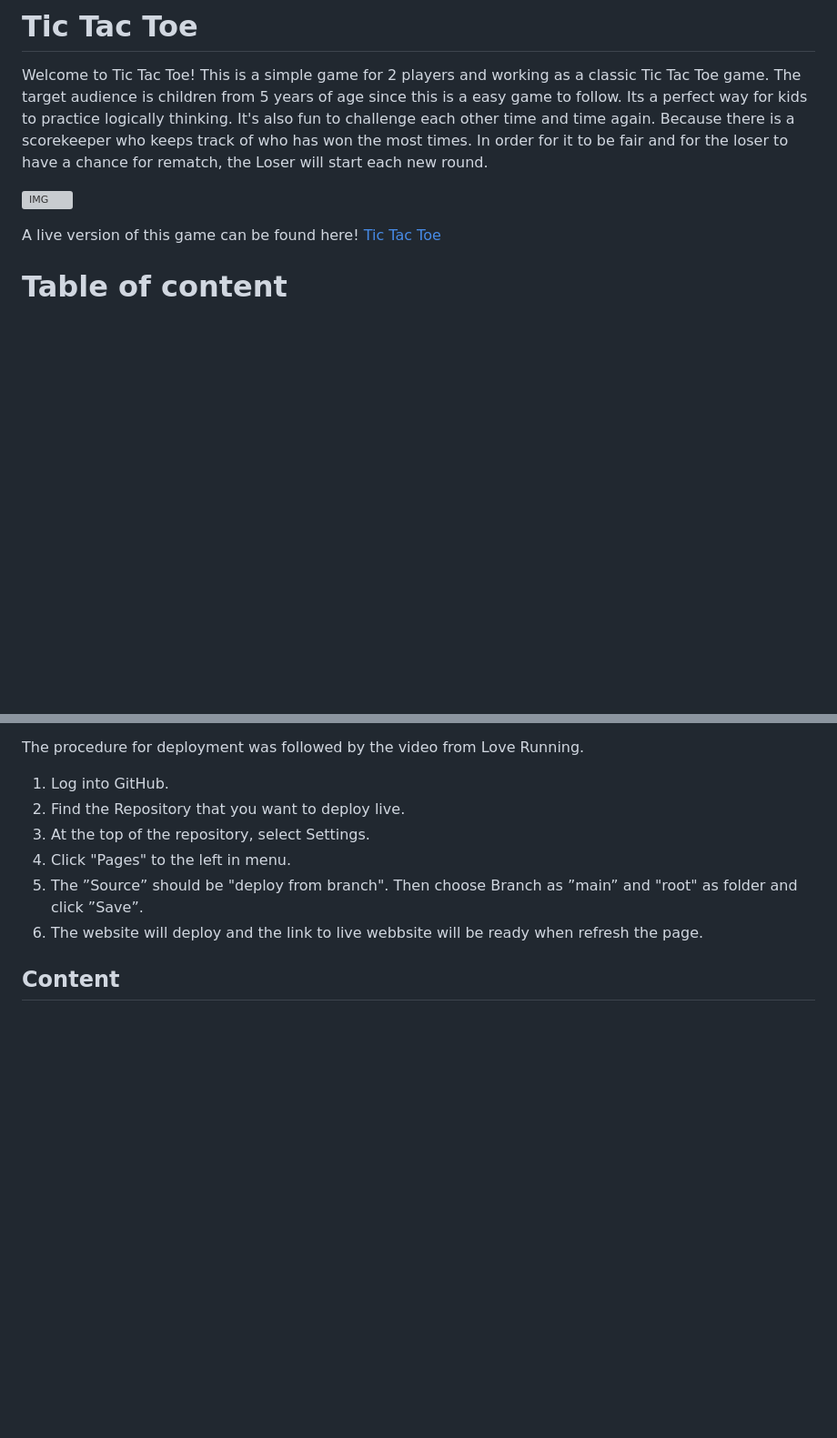
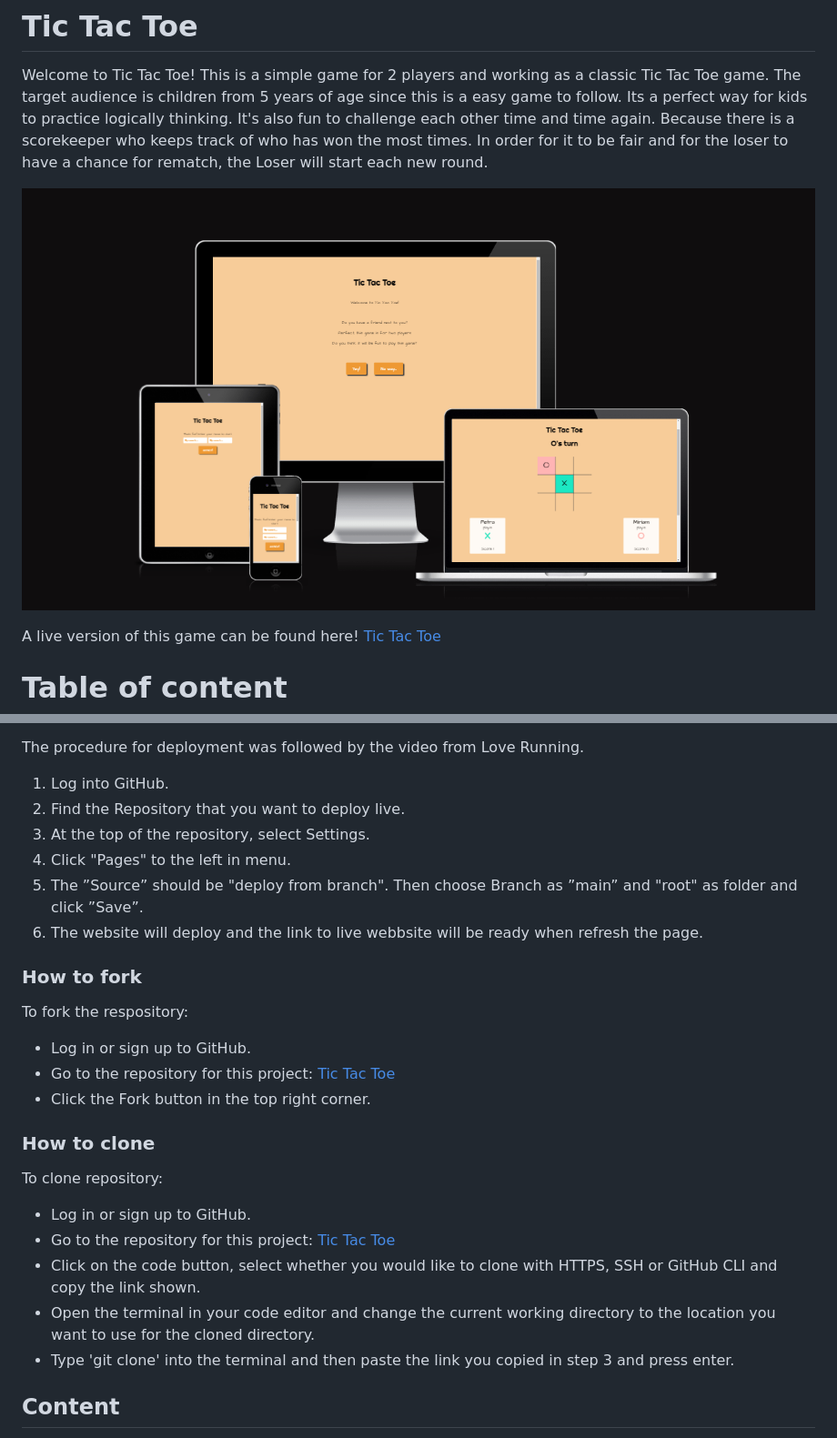
Before and after one commit to Myekman/tic_tac_toe, a Markdown page: README.md, 2 parts joined by grey strips. Shown: that part at 91% size. GitHub-like rendering; blank space fills up the shorter version; grey boxes are pictures that could not be loaded.

```diff
--- a/README.md
+++ b/README.md
@@ -2,7 +2,7 @@
 Welcome to Tic Tac Toe! This is a simple game for 2 players and working as a classic Tic Tac Toe game. The target audience is children from 5 years of age since this is a easy game to follow. Its a perfect way for kids to practice logically thinking.
 It's also fun to challenge each other time and time again. Because there is a scorekeeper who keeps track of who has won the most times. In order for it to be fair and for the loser to have a chance for rematch, the Loser will start each new round.
 
-![IMG]()
+![IMG](/assets/images/tictactoe_responsive.png)
 
 A live version of this game can be found here! [Tic Tac Toe](https://myekman.github.io/tic_tac_toe/)
 
@@ -130,6 +147,22 @@ The procedure for deployment was followed by the video from Love Running.
 5. The ”Source” should be "deploy from branch". Then choose Branch as ”main” and "root" as folder and click ”Save”.
 6. The website will deploy and the link to live webbsite will be ready when refresh the page.
 
+### How to fork
+
+To fork the respository:
+* Log in or sign up to GitHub.
+* Go to the repository for this project: [Tic Tac Toe]()
+* Click the Fork button in the top right corner.
+
+### How to clone
+
+To clone repository:
+* Log in or sign up to GitHub.
+*  Go to the repository for this project: [Tic Tac Toe]()
+* Click on the code button, select whether you would like to clone with HTTPS, SSH or GitHub CLI and copy the link shown.
+* Open the terminal in your code editor and change the current working directory to the location you want to use for the cloned directory.
+* Type 'git clone' into the terminal and then paste the link you copied in step 3 and press enter.
+
 ## Content
 *  The Content of javascript file was influenced of love maths project and from diffrent youtube videos, i have linked them in credits.
 * The content of html and css was planned with wireframes and then made by testing and trying different solutions along the way. Some parts were also inspired by youtube videos. For example how to remove border-bottom, top, right and left in my gameboard. that video is also linked in the credits.
```
Also changed, not shown: other parts of README.md (+19 -2 lines), assets/images/lighthouse_tictactoe.png (added), 1 other file.
